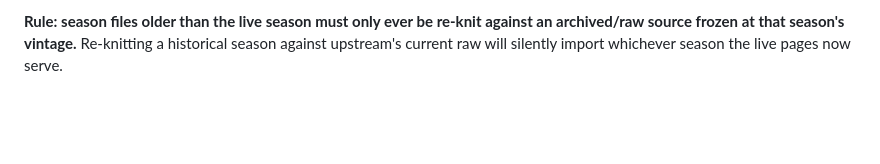
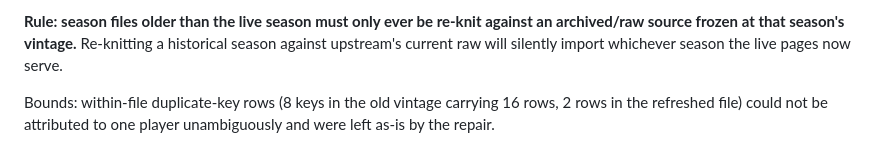
Before and after one commit to Sports-Roster-Data/womens-college-basketball, a Markdown page: DATA_QUALITY_ISSUES.md, the part around the change. Drawn GitHub-style; blank space fills up the shorter version.

Commit message:
Note the duplicate-key rows the 2024-25 repair could not attribute
Co-Authored-By: Claude <noreply@anthropic.com>

```diff
--- a/DATA_QUALITY_ISSUES.md
+++ b/DATA_QUALITY_ISSUES.md
@@ -71,3 +71,7 @@ Post-repair, the shared-stay class==2025-26 rate fell from 46.8% to 6.9%
 against an archived/raw source frozen at that season's vintage.** Re-knitting
 a historical season against upstream's current raw will silently import
 whichever season the live pages now serve.
+
+Bounds: within-file duplicate-key rows (8 keys in the old vintage carrying 16
+rows, 2 rows in the refreshed file) could not be attributed to one player
+unambiguously and were left as-is by the repair.
```
